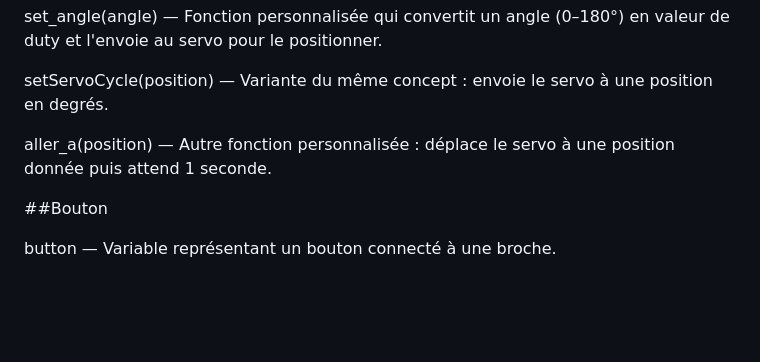
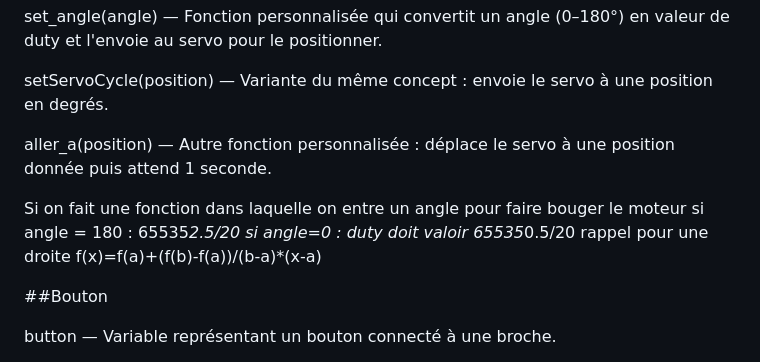
Before and after one commit to OC-informatique/python-markdown-theme-global, a Markdown page: Raspberry-Pi-Manual.md, the part around the change. Drawn GitHub-style; blank space fills up the shorter version.

```diff
--- a/Raspberry-Pi-Manual.md
+++ b/Raspberry-Pi-Manual.md
@@ -65,6 +65,11 @@ setServoCycle(position) — Variante du même concept : envoie le servo à une p
 
 aller_a(position) — Autre fonction personnalisée : déplace le servo à une position donnée puis attend 1 seconde.
 
+Si on fait une fonction dans laquelle on entre un angle pour faire bouger le moteur
+    si angle = 180 : 65535*2.5/20
+    si angle=0 : duty doit valoir 65535*0.5/20
+    rappel pour une droite f(x)=f(a)+(f(b)-f(a))/(b-a)*(x-a)
+
    ##Bouton
 
 button — Variable représentant un bouton connecté à une broche.
```
